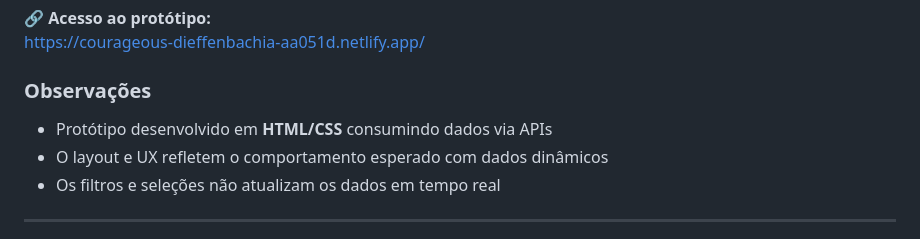
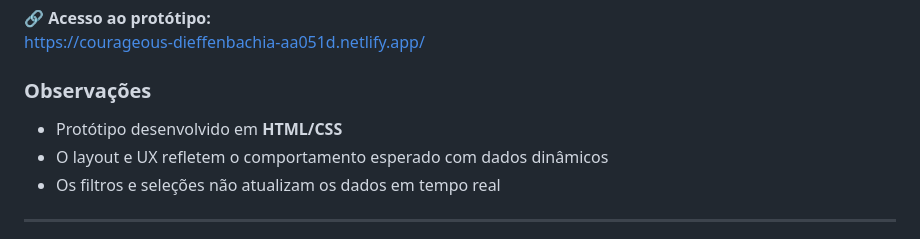
Before and after one commit to rodsfsantos/unecont-test, a Markdown page: README.md, the part around the change. Rendered like a GitHub page.

Commit message:
Update README to remove API reference
Removed mention of API data consumption from README.

```diff
--- a/README.md
+++ b/README.md
@@ -25,7 +25,7 @@ O protótipo representa a tela de controle financeiro utilizada para acompanhame
 https://courageous-dieffenbachia-aa051d.netlify.app/
 
 ### Observações
-- Protótipo desenvolvido em **HTML/CSS** consumindo dados via APIs
+- Protótipo desenvolvido em **HTML/CSS**
 - O layout e UX refletem o comportamento esperado com dados dinâmicos
 - Os filtros e seleções não atualizam os dados em tempo real
 
```
